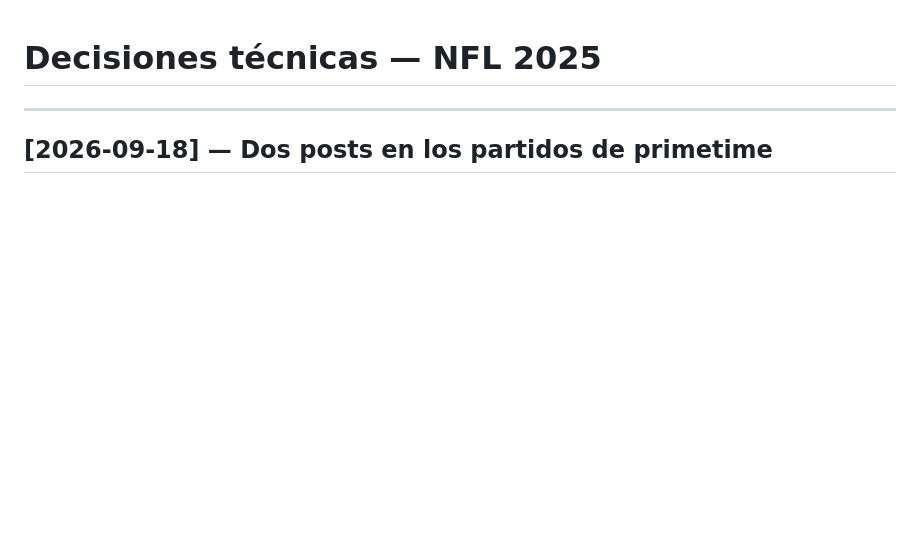
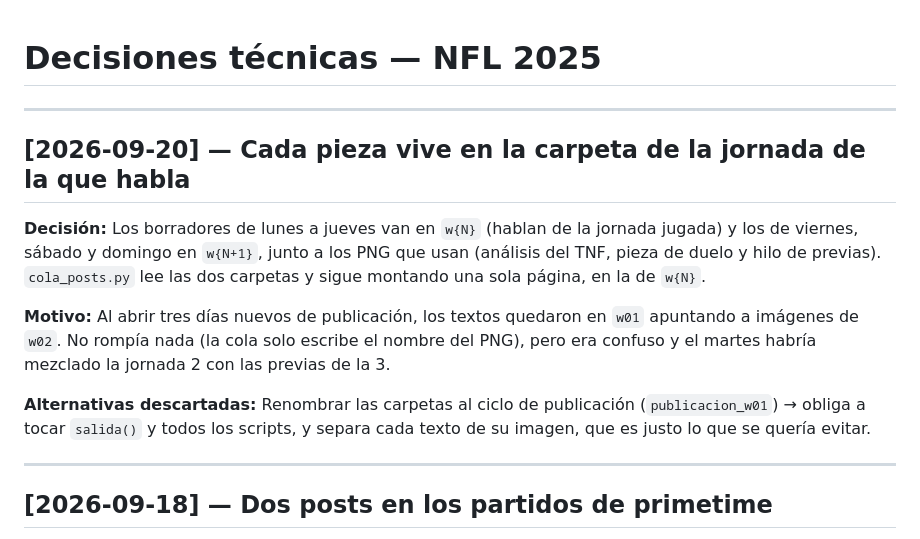
Before and after one commit to luismi1702/NFL-2025, a Markdown page: docs/decisiones.md, the part around the change. GitHub-like rendering; blank space fills up the shorter version.

```diff
--- a/docs/decisiones.md
+++ b/docs/decisiones.md
@@ -1,4 +1,22 @@
 # Decisiones técnicas — NFL 2025
+
+---
+
+## [2026-09-20] — Cada pieza vive en la carpeta de la jornada de la que habla
+
+**Decisión:** Los borradores de lunes a jueves van en `w{N}` (hablan de la jornada
+jugada) y los de viernes, sábado y domingo en `w{N+1}`, junto a los PNG que usan
+(análisis del TNF, pieza de duelo y hilo de previas). `cola_posts.py` lee las dos
+carpetas y sigue montando una sola página, en la de `w{N}`.
+
+**Motivo:** Al abrir tres días nuevos de publicación, los textos quedaron en `w01`
+apuntando a imágenes de `w02`. No rompía nada (la cola solo escribe el nombre del
+PNG), pero era confuso y el martes habría mezclado la jornada 2 con las previas de
+la 3.
+
+**Alternativas descartadas:** Renombrar las carpetas al ciclo de publicación
+(`publicacion_w01`) → obliga a tocar `salida()` y todos los scripts, y separa cada
+texto de su imagen, que es justo lo que se quería evitar.
 
 ---
 
```
Also changed, not shown: CHANGELOG.md (+38 -0 lines).
